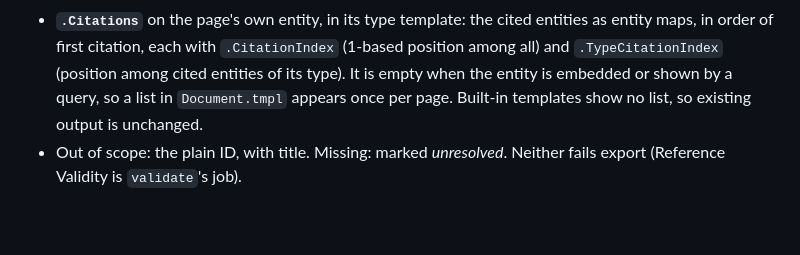
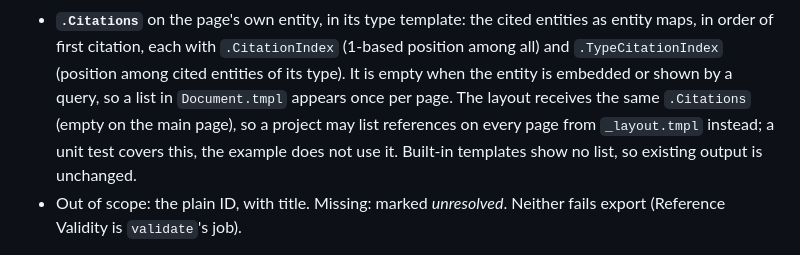
Before and after one commit to dynamatt/provenance, a Markdown page: PLAN.md, the part around the change. GitHub-like rendering; blank space fills up the shorter version.

Commit message:
Plan: the layout also receives .Citations (E1.13a)
Co-Authored-By: Claude Opus 5.5 <noreply@anthropic.com>
Claude-Session: https://claude.ai/code/session_014tgntnoTiodirruQLutuNn

```diff
--- a/PLAN.md
+++ b/PLAN.md
@@ -525,8 +525,10 @@ there is no new link syntax.
   `.CitationIndex` (1-based position among all) and `.TypeCitationIndex`
   (position among cited entities of its type). It is empty when the entity
   is embedded or shown by a query, so a list in `Document.tmpl` appears once
-  per page. Built-in templates show no list, so existing output is
-  unchanged.
+  per page. The layout receives the same `.Citations` (empty on the main
+  page), so a project may list references on every page from
+  `_layout.tmpl` instead; a unit test covers this, the example does not use
+  it. Built-in templates show no list, so existing output is unchanged.
 - Out of scope: the plain ID, with title. Missing: marked *unresolved*.
   Neither fails export (Reference Validity is `validate`'s job).
 
```
